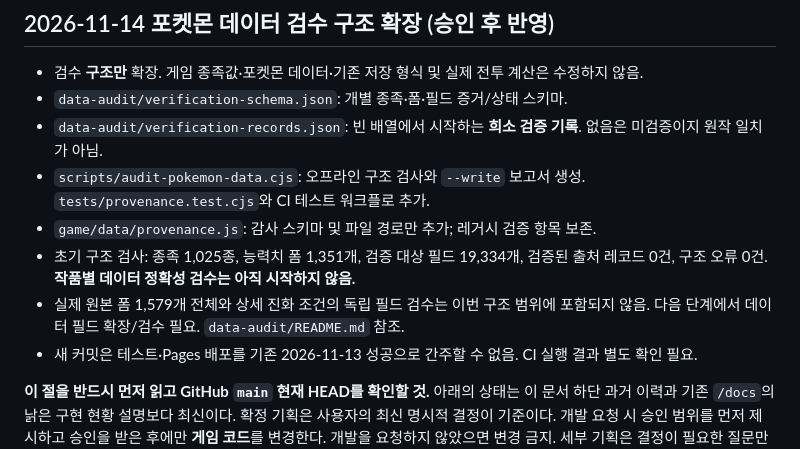
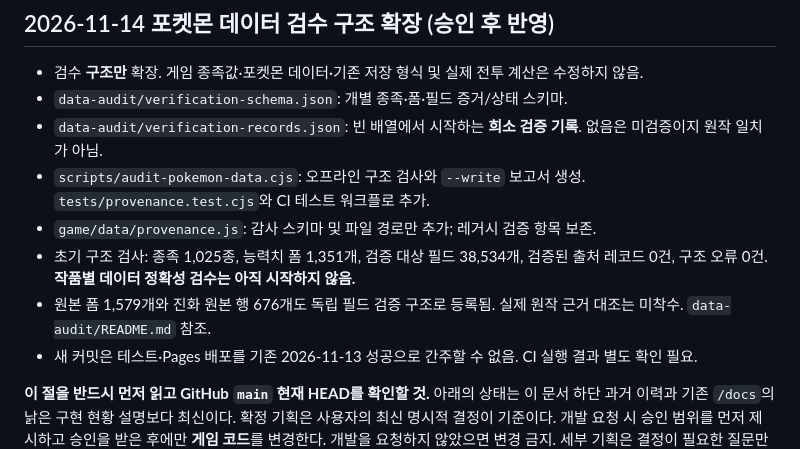
Before and after one commit to ball7847/poketree, a Markdown page: dev-guide/handoff.md, the part around the change. Drawn GitHub-style.

Commit message:
docs/tests(audit): align forms and evolution verification coverage

```diff
--- a/dev-guide/handoff.md
+++ b/dev-guide/handoff.md
@@ -7,8 +7,8 @@
 - `data-audit/verification-records.json`: 빈 배열에서 시작하는 **희소 검증 기록**. 없음은 미검증이지 원작 일치가 아님.
 - `scripts/audit-pokemon-data.cjs`: 오프라인 구조 검사와 `--write` 보고서 생성. `tests/provenance.test.cjs`와 CI 테스트 워크플로 추가.
 - `game/data/provenance.js`: 감사 스키마 및 파일 경로만 추가; 레거시 검증 항목 보존.
-- 초기 구조 검사: 종족 1,025종, 능력치 폼 1,351개, 검증 대상 필드 19,334개, 검증된 출처 레코드 0건, 구조 오류 0건. **작품별 데이터 정확성 검수는 아직 시작하지 않음.**
-- 실제 원본 폼 1,579개 전체와 상세 진화 조건의 독립 필드 검수는 이번 구조 범위에 포함되지 않음. 다음 단계에서 데이터 필드 확장/검수 필요. `data-audit/README.md` 참조.
+- 초기 구조 검사: 종족 1,025종, 능력치 폼 1,351개, 검증 대상 필드 38,534개, 검증된 출처 레코드 0건, 구조 오류 0건. **작품별 데이터 정확성 검수는 아직 시작하지 않음.**
+- 원본 폼 1,579개와 진화 원본 행 676개도 독립 필드 검증 구조로 등록됨. 실제 원작 근거 대조는 미착수. `data-audit/README.md` 참조.
 - 새 커밋은 테스트·Pages 배포를 기존 2026-11-13 성공으로 간주할 수 없음. CI 실행 결과 별도 확인 필요.
 
 **이 절을 반드시 먼저 읽고 GitHub `main` 현재 HEAD를 확인할 것.** 아래의 상태는 이 문서 하단 과거 이력과 기존 `/docs`의 낡은 구현 현황 설명보다 최신이다. 확정 기획은 사용자의 최신 명시적 결정이 기준이다. 개발 요청 시 승인 범위를 먼저 제시하고 승인을 받은 후에만 **게임 코드**를 변경한다. 개발을 요청하지 않았으면 변경 금지. 세부 기획은 결정이 필요한 질문만 한 번에 하나씩 하며, 당연하거나 이미 답한 질문은 금지.
```
